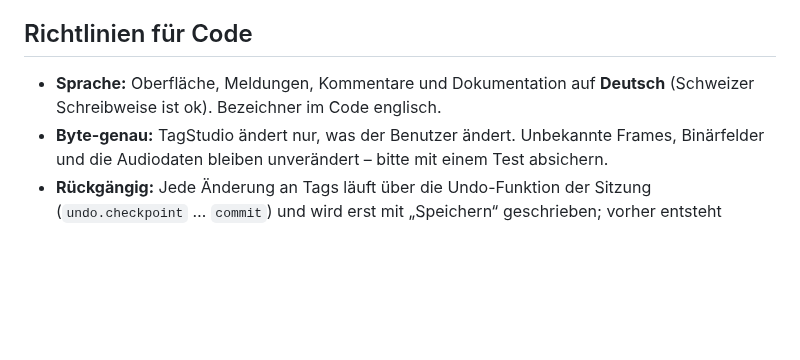
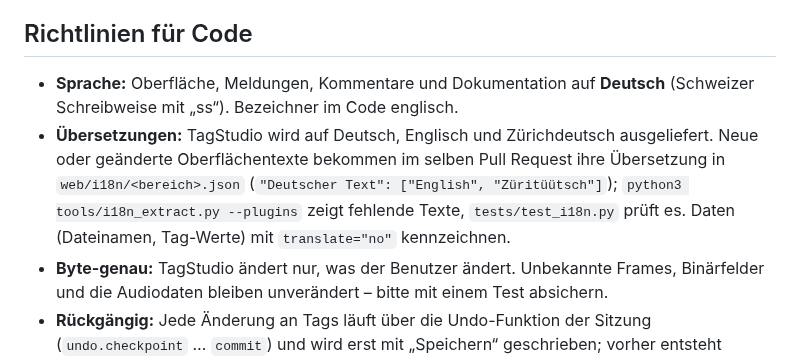
Before and after one commit to MarkusKeller8200/markussxch-tagstudio, a Markdown page: CONTRIBUTING.md, the part around the change. GitHub-like rendering; blank space fills up the shorter version.

```diff
--- a/CONTRIBUTING.md
+++ b/CONTRIBUTING.md
@@ -31,8 +31,12 @@ python -m unittest discover -s tests -v
 
 ## Richtlinien für Code
 
-- **Sprache:** Oberfläche, Meldungen, Kommentare und Dokumentation auf **Deutsch** (Schweizer Schreibweise ist ok).
+- **Sprache:** Oberfläche, Meldungen, Kommentare und Dokumentation auf **Deutsch** (Schweizer Schreibweise mit „ss“).
   Bezeichner im Code englisch.
+- **Übersetzungen:** TagStudio wird auf Deutsch, Englisch und Zürichdeutsch ausgeliefert. Neue oder geänderte
+  Oberflächentexte bekommen im selben Pull Request ihre Übersetzung in `web/i18n/<bereich>.json`
+  (`"Deutscher Text": ["English", "Züritüütsch"]`); `python3 tools/i18n_extract.py --plugins` zeigt fehlende Texte,
+  `tests/test_i18n.py` prüft es. Daten (Dateinamen, Tag-Werte) mit `translate="no"` kennzeichnen.
 - **Byte-genau:** TagStudio ändert nur, was der Benutzer ändert. Unbekannte Frames, Binärfelder und die
   Audiodaten bleiben unverändert – bitte mit einem Test absichern.
 - **Rückgängig:** Jede Änderung an Tags läuft über die Undo-Funktion der Sitzung (`undo.checkpoint` … `commit`)
```
Also changed, not shown: AGENTS.md (+6 -0 lines).
